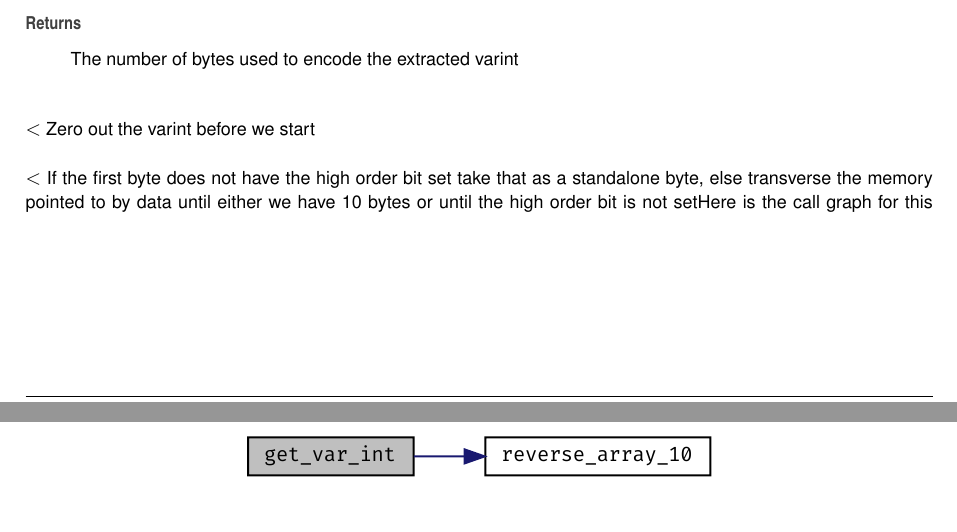
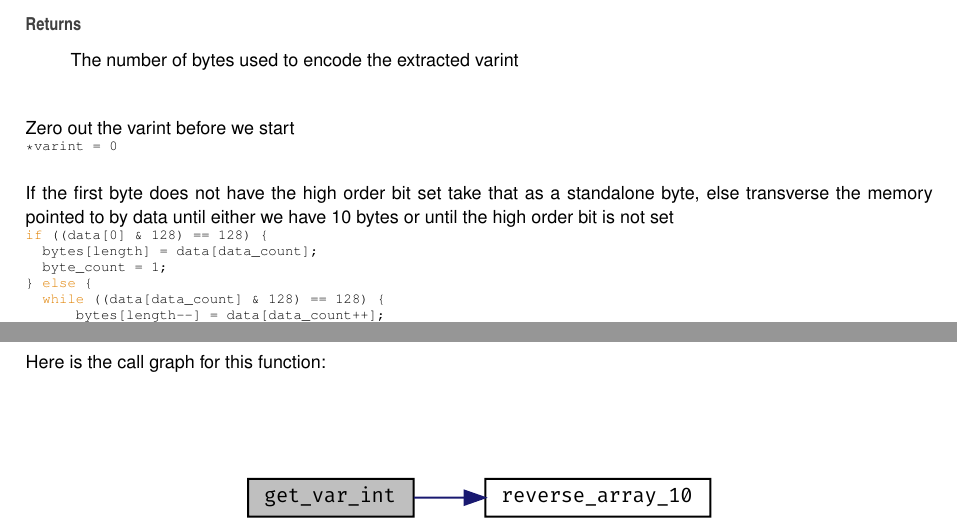
Before and after one commit to AndrewAlston/GenericHelpers, a LaTeX book (docs/latex/refman.tex, which reads docs/latex/decode__helpers_8c.tex, docs/latex/decode__helpers_8h.tex): two parts of pages 18 and 19 of 21, joined at a grey line, cut so that both start at the same text. The pictures show the PDF file docs/latex/refman.pdf that the author committed with the source.

Commit message:
Pushing updated docs

```diff
--- a/docs/latex/decode__helpers_8c.tex
+++ b/docs/latex/decode__helpers_8c.tex
@@ -65,9 +65,30 @@ this function gets a variable encoded 64 bit integer from a 7 byte encoded strin
 \begin{DoxyReturn}{Returns}
 The number of bytes used to encode the extracted varint
 \end{DoxyReturn}
-$<$ Zero out the varint before we start
+Zero out the varint before we start
+\begin{DoxyCode}{0}
+\DoxyCodeLine{*varint = 0}
 
-$<$ If the first byte does not have the high order bit set take that as a standalone byte, else transverse the memory pointed to by data until either we have 10 bytes or until the high order bit is not setHere is the call graph for this function\+:\nopagebreak
+\end{DoxyCode}
+
+
+If the first byte does not have the high order bit set take that as a standalone byte, else transverse the memory pointed to by data until either we have 10 bytes or until the high order bit is not set
+\begin{DoxyCode}{0}
+\DoxyCodeLine{\textcolor{keywordflow}{if} ((data[0] \& 128) == 128) \{}
+\DoxyCodeLine{  bytes[length] = data[data\_count];}
+\DoxyCodeLine{  byte\_count = 1;}
+\DoxyCodeLine{\} \textcolor{keywordflow}{else} \{}
+\DoxyCodeLine{  \textcolor{keywordflow}{while} ((data[data\_count] \& 128) == 128) \{}
+\DoxyCodeLine{      bytes[length-\/-\/] = data[data\_count++];}
+\DoxyCodeLine{      byte\_count++;}
+\DoxyCodeLine{      \textcolor{keywordflow}{if} (byte\_count == 9)}
+\DoxyCodeLine{          \textcolor{keywordflow}{break};}
+\DoxyCodeLine{  \}}
+\DoxyCodeLine{  bytes[length] = data[data\_count];}
+\DoxyCodeLine{\}}
+
+\end{DoxyCode}
+Here is the call graph for this function\+:\nopagebreak
 \begin{figure}[H]
 \begin{center}
 \leavevmode
--- a/docs/latex/decode__helpers_8h.tex
+++ b/docs/latex/decode__helpers_8h.tex
@@ -75,9 +75,30 @@ this function gets a variable encoded 64 bit integer from a 7 byte encoded strin
 \begin{DoxyReturn}{Returns}
 The number of bytes used to encode the extracted varint
 \end{DoxyReturn}
-$<$ Zero out the varint before we start
+Zero out the varint before we start
+\begin{DoxyCode}{0}
+\DoxyCodeLine{*varint = 0}
 
-$<$ If the first byte does not have the high order bit set take that as a standalone byte, else transverse the memory pointed to by data until either we have 10 bytes or until the high order bit is not setHere is the call graph for this function\+:\nopagebreak
+\end{DoxyCode}
+
+
+If the first byte does not have the high order bit set take that as a standalone byte, else transverse the memory pointed to by data until either we have 10 bytes or until the high order bit is not set
+\begin{DoxyCode}{0}
+\DoxyCodeLine{\textcolor{keywordflow}{if} ((data[0] \& 128) == 128) \{}
+\DoxyCodeLine{  bytes[length] = data[data\_count];}
+\DoxyCodeLine{  byte\_count = 1;}
+\DoxyCodeLine{\} \textcolor{keywordflow}{else} \{}
+\DoxyCodeLine{  \textcolor{keywordflow}{while} ((data[data\_count] \& 128) == 128) \{}
+\DoxyCodeLine{      bytes[length-\/-\/] = data[data\_count++];}
+\DoxyCodeLine{      byte\_count++;}
+\DoxyCodeLine{      \textcolor{keywordflow}{if} (byte\_count == 9)}
+\DoxyCodeLine{          \textcolor{keywordflow}{break};}
+\DoxyCodeLine{  \}}
+\DoxyCodeLine{  bytes[length] = data[data\_count];}
+\DoxyCodeLine{\}}
+
+\end{DoxyCode}
+Here is the call graph for this function\+:\nopagebreak
 \begin{figure}[H]
 \begin{center}
 \leavevmode
```
Also changed, not shown: docs/latex/refman.pdf, 4 other files.
